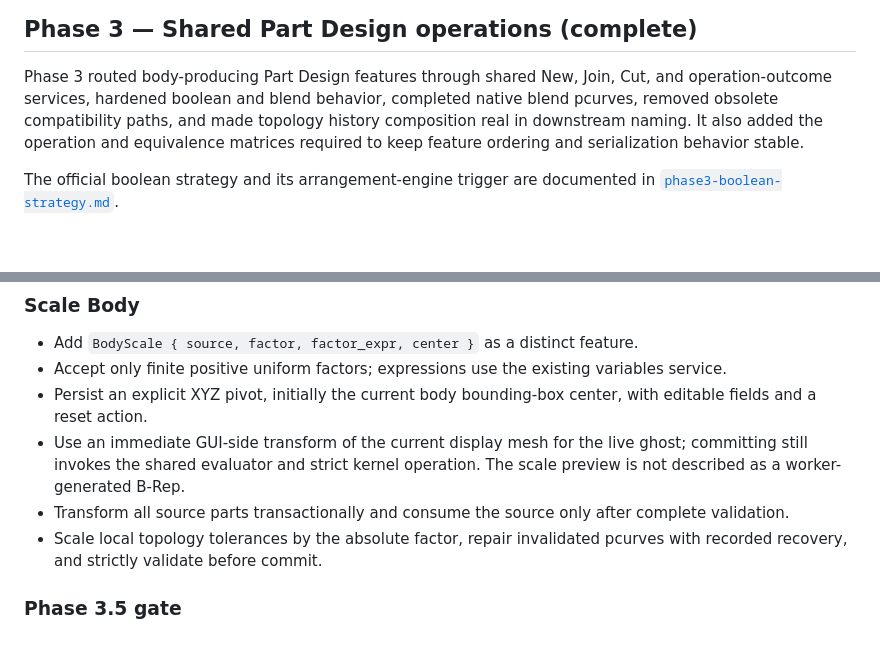
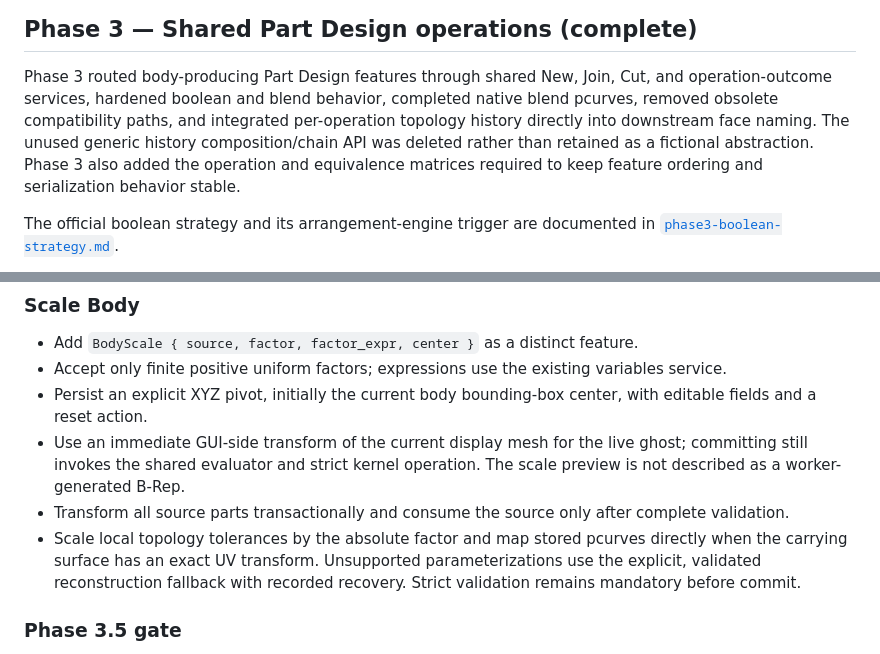
Before and after one commit to CadeWardC/ZeroCAD, a Markdown page: docs/part-design-master-plan.md, 2 parts joined by grey strips. Drawn GitHub-style; blank space fills up the shorter version.

```diff
--- a/docs/part-design-master-plan.md
+++ b/docs/part-design-master-plan.md
@@ -93,10 +93,12 @@ reorder, suppression, and undo/redo behavior.
 
 Phase 3 routed body-producing Part Design features through shared New, Join,
 Cut, and operation-outcome services, hardened boolean and blend behavior,
-completed native blend pcurves, removed obsolete compatibility paths, and made
-topology history composition real in downstream naming. It also added the
-operation and equivalence matrices required to keep feature ordering and
-serialization behavior stable.
+completed native blend pcurves, removed obsolete compatibility paths, and
+integrated per-operation topology history directly into downstream face naming.
+The unused generic history composition/chain API was deleted rather than
+retained as a fictional abstraction. Phase 3 also added the operation and
+equivalence matrices required to keep feature ordering and serialization
+behavior stable.
 
 The official boolean strategy and its arrangement-engine trigger are documented
 in [`phase3-boolean-strategy.md`](phase3-boolean-strategy.md).
@@ -149,8 +151,10 @@ professional Part Design UI is built on top of them.
   operation. The scale preview is not described as a worker-generated B-Rep.
 - Transform all source parts transactionally and consume the source only after
   complete validation.
-- Scale local topology tolerances by the absolute factor, repair invalidated
-  pcurves with recorded recovery, and strictly validate before commit.
+- Scale local topology tolerances by the absolute factor and map stored pcurves
+  directly when the carrying surface has an exact UV transform. Unsupported
+  parameterizations use the explicit, validated reconstruction fallback with
+  recorded recovery. Strict validation remains mandatory before commit.
 
 ### Phase 3.5 gate
 
```
Also changed, not shown: other parts of docs/part-design-master-plan.md (+44 -0 lines).
